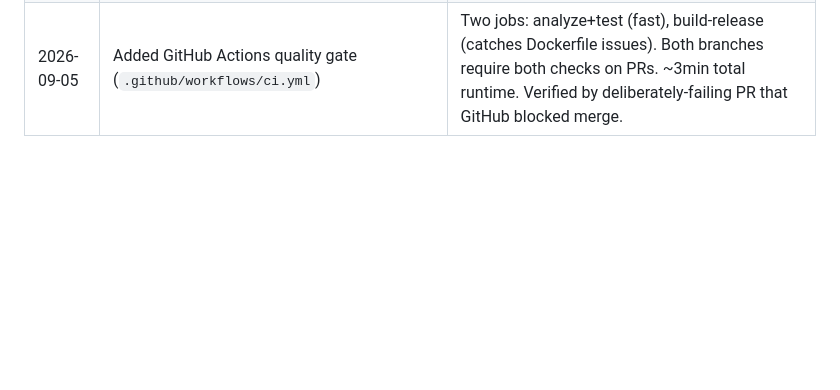
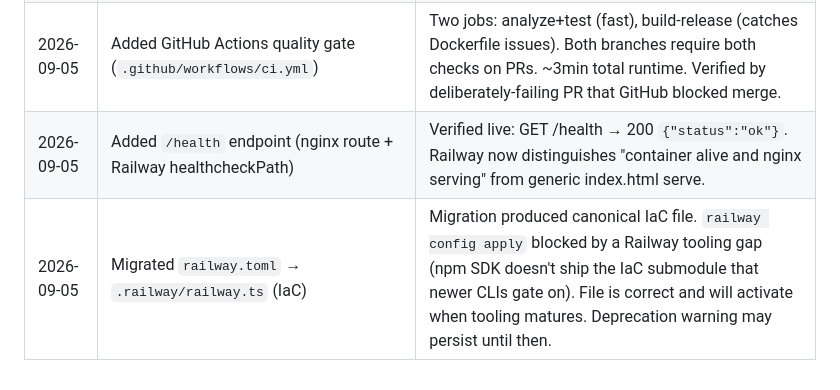
Before and after one commit to DaviFSilva/plux, a Markdown page: docs/ci-cd.md, the part around the change. GitHub-like rendering; blank space fills up the shorter version.

```diff
--- a/docs/ci-cd.md
+++ b/docs/ci-cd.md
@@ -181,3 +181,5 @@ The GHA workflow when added will run on PR open + push to main:
 | 2026-09-05 | Wired Railway GitHub integration; prod auto-deploys on push to `main`, dev on `develop` | Removes manual `railway up` step |
 | 2026-09-05 | Discovered solo-project PR limitation: GitHub rejects self-approval on personal repos even with bypass allowance | Working around with a documented workaround (temporary protection disable + direct push for solo-maintenance changes), or accepting trivial test commits |
 | 2026-09-05 | Added GitHub Actions quality gate (`.github/workflows/ci.yml`) | Two jobs: analyze+test (fast), build-release (catches Dockerfile issues). Both branches require both checks on PRs. ~3min total runtime. Verified by deliberately-failing PR that GitHub blocked merge. |
+| 2026-09-05 | Added `/health` endpoint (nginx route + Railway healthcheckPath) | Verified live: GET /health → 200 `{"status":"ok"}`. Railway now distinguishes "container alive and nginx serving" from generic index.html serve. |
+| 2026-09-05 | Migrated `railway.toml` → `.railway/railway.ts` (IaC) | Migration produced canonical IaC file. `railway config apply` blocked by a Railway tooling gap (npm SDK doesn't ship the IaC submodule that newer CLIs gate on). File is correct and will activate when tooling matures. Deprecation warning may persist until then. |
```
